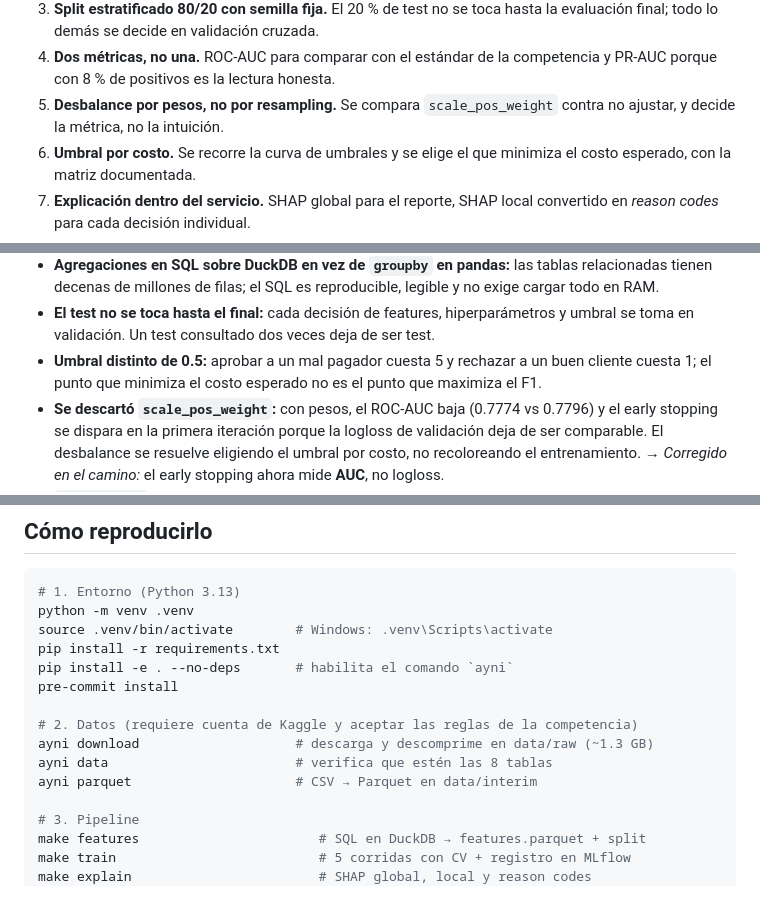
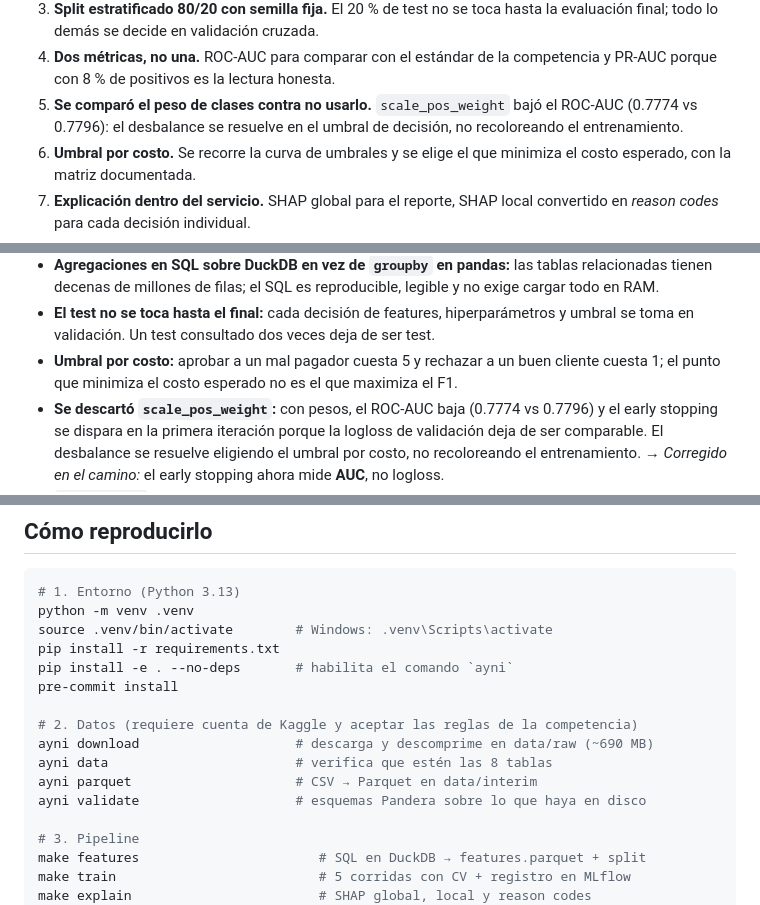
Before and after one commit to leo-dev11/Ayni, a Markdown page: README.md, 3 parts joined by grey strips. GitHub-like rendering.

```diff
--- a/README.md
+++ b/README.md
@@ -137,7 +150,7 @@ flowchart LR
 2. **Validación antes de modelar.** Tres esquemas Pandera (tabla cruda, features, particiones) cortan el pipeline si aparecen tipos, rangos o nulos imposibles; `ayni validate` comprueba lo ya escrito y devuelve código de salida 1. Un CSV corrupto de prueba en `tests/fixtures/` demuestra que el corte funciona.
 3. **Split estratificado 80/20 con semilla fija.** El 20 % de test no se toca hasta la evaluación final; todo lo demás se decide en validación cruzada.
 4. **Dos métricas, no una.** ROC-AUC para comparar con el estándar de la competencia y PR-AUC porque con 8 % de positivos es la lectura honesta.
-5. **Desbalance por pesos, no por resampling.** Se compara `scale_pos_weight` contra no ajustar, y decide la métrica, no la intuición.
+5. **Se comparó el peso de clases contra no usarlo.** `scale_pos_weight` bajó el ROC-AUC (0.7774 vs 0.7796): el desbalance se resuelve en el umbral de decisión, no recoloreando el entrenamiento.
 6. **Umbral por costo.** Se recorre la curva de umbrales y se elige el que minimiza el costo esperado, con la matriz documentada.
 7. **Explicación dentro del servicio.** SHAP global para el reporte, SHAP local convertido en *reason codes* para cada decisión individual.
 8. **Trazabilidad completa.** Cada corrida queda en MLflow y el mejor modelo va al Model Registry con su umbral pegado al artefacto.
@@ -294,7 +307,7 @@ seis figuras en [`reports/figures/`](reports/figures/).
 - **LightGBM como modelo principal, regresión logística como baseline:** los datos son tabulares, con nulos y categóricas de alta cardinalidad; el baseline existe para demostrar cuánto aporta la complejidad, no para competir.
 - **Agregaciones en SQL sobre DuckDB en vez de `groupby` en pandas:** las tablas relacionadas tienen decenas de millones de filas; el SQL es reproducible, legible y no exige cargar todo en RAM.
 - **El test no se toca hasta el final:** cada decisión de features, hiperparámetros y umbral se toma en validación. Un test consultado dos veces deja de ser test.
-- **Umbral distinto de 0.5:** aprobar a un mal pagador cuesta 5 y rechazar a un buen cliente cuesta 1; el punto que minimiza el costo esperado no es el punto que maximiza el F1.
+- **Umbral por costo:** aprobar a un mal pagador cuesta 5 y rechazar a un buen cliente cuesta 1; el punto que minimiza el costo esperado no es el que maximiza el F1.
 - **Se descartó `scale_pos_weight`:** con pesos, el ROC-AUC baja (0.7774 vs 0.7796) y el early
   stopping se dispara en la primera iteración porque la logloss de validación deja de ser
   comparable. El desbalance se resuelve eligiendo el umbral por costo, no recoloreando el
@@ -331,9 +345,10 @@ pip install -e . --no-deps       # habilita el comando `ayni`
 pre-commit install
 
 # 2. Datos (requiere cuenta de Kaggle y aceptar las reglas de la competencia)
-ayni download                    # descarga y descomprime en data/raw (~1.3 GB)
+ayni download                    # descarga y descomprime en data/raw (~690 MB)
 ayni data                        # verifica que estén las 8 tablas
 ayni parquet                     # CSV → Parquet en data/interim
+ayni validate                    # esquemas Pandera sobre lo que haya en disco
 
 # 3. Pipeline
 make features                       # SQL en DuckDB → features.parquet + split
```
Also changed, not shown: other parts of README.md (+45 -23 lines), reports/figures/09_shap_summary.png, 5 other files.
